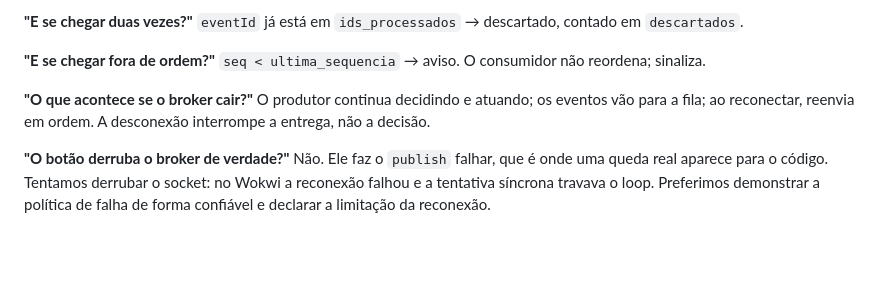
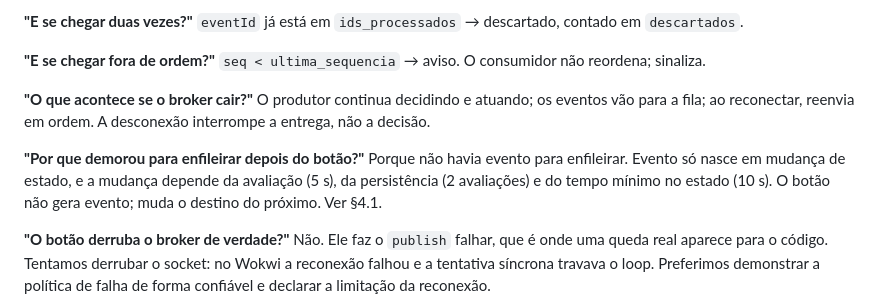
Before and after one commit to UFG-INF-SSU-2026/Internet-dos-Coisos, a Markdown page: marco2/docs/guia-verificacao.md, the part around one of its changes. Drawn GitHub-style; blank space fills up the shorter version.

```diff
--- a/marco2/docs/guia-verificacao.md
+++ b/marco2/docs/guia-verificacao.md
@@ -457,6 +525,12 @@ O produtor continua decidindo e atuando; os eventos vão para a fila; ao
 reconectar, reenvia em ordem. A desconexão interrompe a entrega, não a
 decisão.
 
+**"Por que demorou para enfileirar depois do botão?"**
+Porque não havia evento para enfileirar. Evento só nasce em mudança de
+estado, e a mudança depende da avaliação (5 s), da persistência (2
+avaliações) e do tempo mínimo no estado (10 s). O botão não gera evento;
+muda o destino do próximo. Ver §4.1.
+
 **"O botão derruba o broker de verdade?"**
 Não. Ele faz o `publish` falhar, que é onde uma queda real aparece para o
 código. Tentamos derrubar o socket: no Wokwi a reconexão falhou e a
```
Also changed, not shown: other parts of marco2/docs/guia-verificacao.md (+68 -0 lines).
